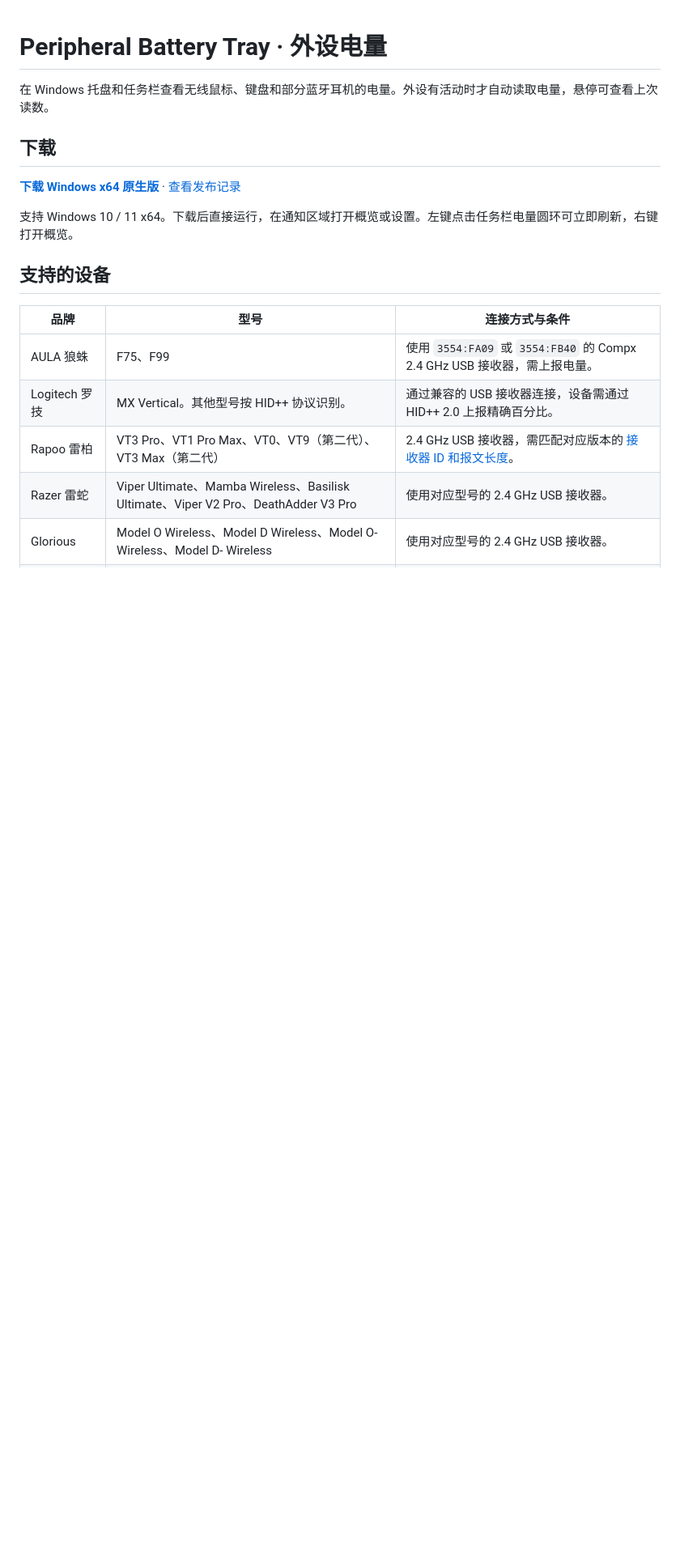
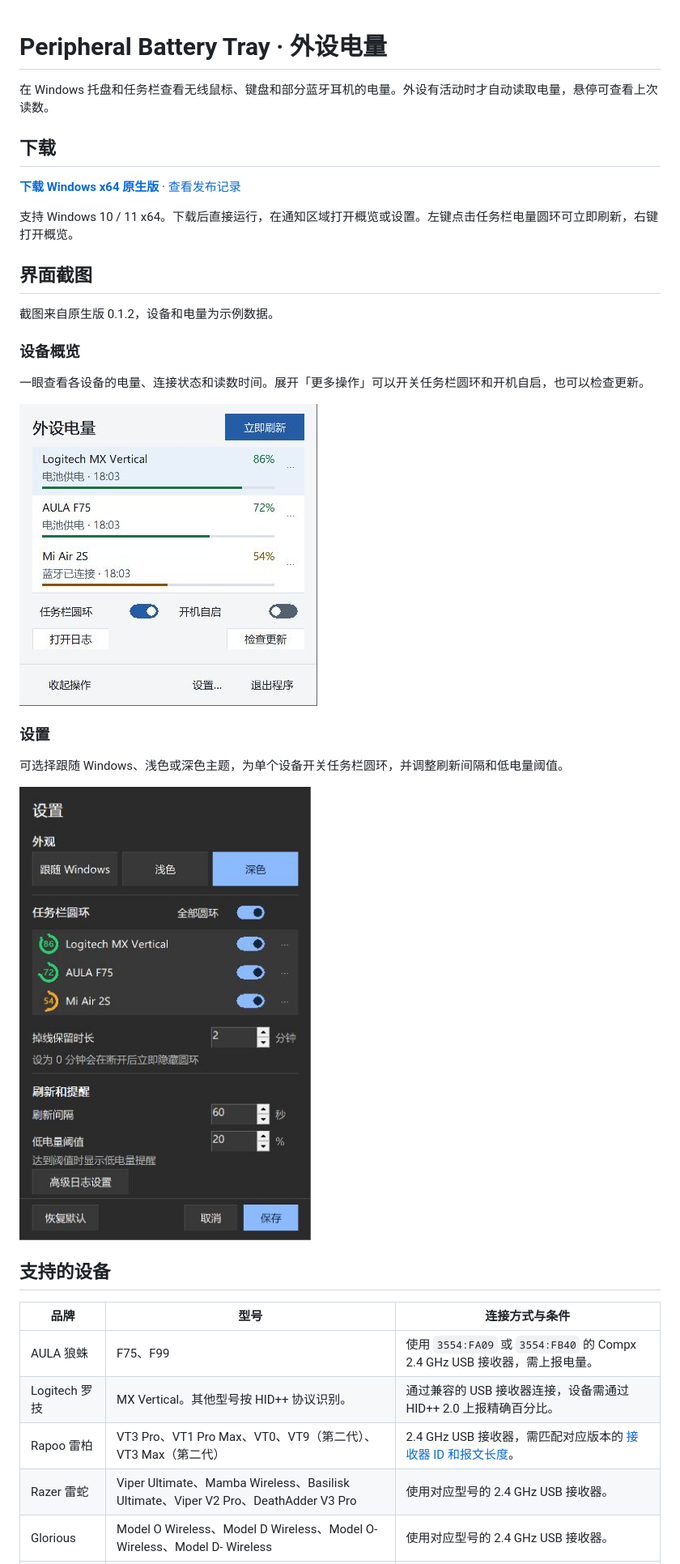
Before and after one commit to XiaoHang9527/peripheral-battery-tray, a Markdown page: README.md, the part around the change. Shown at 81% size. Rendered like a GitHub page; pictures changed too: native/screenshots/overview.jpg (added), native/screenshots/settings.jpg (added); blank space fills up the shorter version.

Commit message:
Show native tray interface in the README

```diff
--- a/README.md
+++ b/README.md
@@ -7,6 +7,22 @@
 **[下载 Windows x64 原生版](https://github.com/XiaoHang9527/peripheral-battery-tray/releases/latest/download/peripheral-battery-tray-native.exe)** · [查看发布记录](https://github.com/XiaoHang9527/peripheral-battery-tray/releases)
 
 支持 Windows 10 / 11 x64。下载后直接运行，在通知区域打开概览或设置。左键点击任务栏电量圆环可立即刷新，右键打开概览。
+
+## 界面截图
+
+截图来自原生版 0.1.2，设备和电量为示例数据。
+
+### 设备概览
+
+一眼查看各设备的电量、连接状态和读数时间。展开「更多操作」可以开关任务栏圆环和开机自启，也可以检查更新。
+
+![浅色模式的设备概览，展示无线键鼠和蓝牙耳机的电量及快捷操作](native/screenshots/overview.jpg)
+
+### 设置
+
+可选择跟随 Windows、浅色或深色主题，为单个设备开关任务栏圆环，并调整刷新间隔和低电量阈值。
+
+![深色模式的设置面板，展示外观、设备圆环、刷新间隔和低电量阈值](native/screenshots/settings.jpg)
 
 ## 支持的设备
 
```
